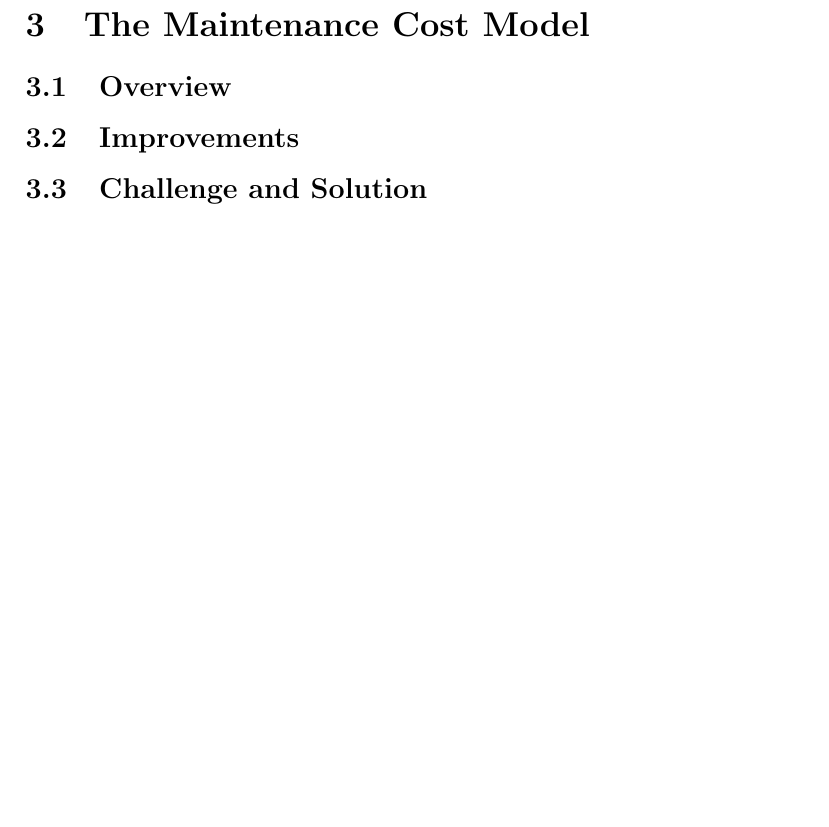
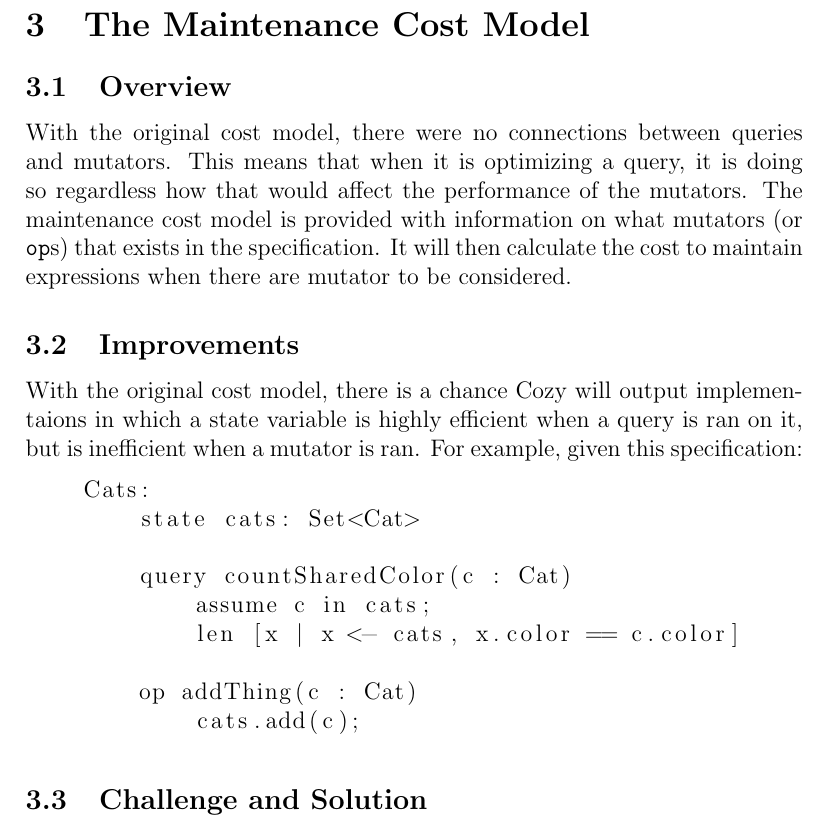
Before and after one commit to anhnamtran/Temp, a LaTeX document (main.tex, which reads maintenance_model.tex): part of page 3 of 3, cut so that both start at the same text, the shorter picture padded with empty space. Compiled offline with pdfLaTeX.

Commit message:
Added overview and some improvements to maintenance model

```diff
--- a/maintenance_model.tex
+++ b/maintenance_model.tex
@@ -1,7 +1,28 @@
 \newcommand{\code}[1]{\texttt{#1}}
 
 \subsection{Overview}
+With the original cost model, there were no connections between queries and
+mutators. This means that when it is optimizing a query, it is doing so
+regardless how that would affect the performance of the mutators.
+The maintenance cost model is provided with information on what mutators (or
+\code{op}s) that exists in the specification. It will then calculate the cost to
+maintain expressions when there are mutator to be considered.
 
 \subsection{Improvements}
+With the original cost model, there is a chance Cozy will output implementaions
+in which a state variable is highly efficient when a query is ran on it, but
+is inefficient when a mutator is ran. For example, given this specification:
+
+\begin{lstlisting}
+    Cats:
+        state cats: Set<Cat>
+
+        query countSharedColor(c : Cat)
+            assume c in cats;
+            len [x | x <- cats, x.color == c.color]
+
+        op addThing(c : Cat)
+            cats.add(c);
+\end{lstlisting}
 
 \subsection{Challenge and Solution}
```
